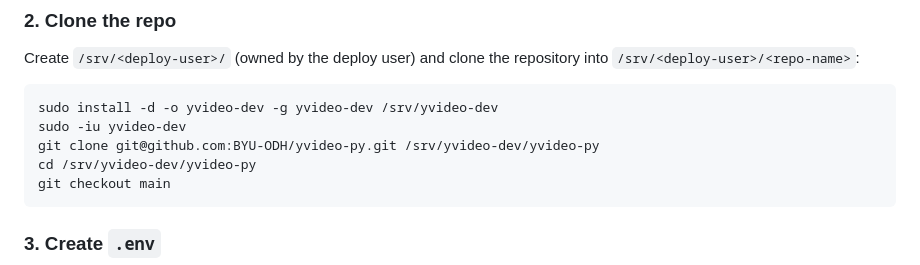
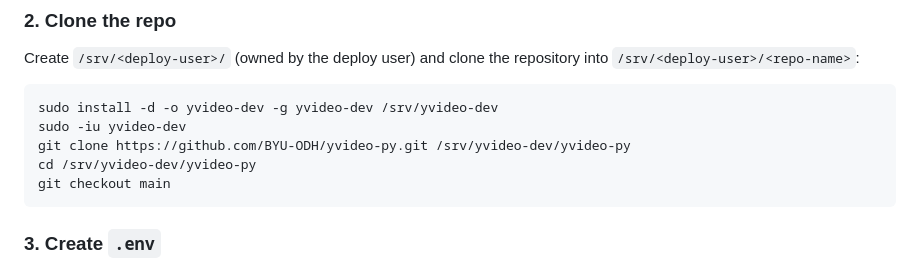
Before and after one commit to BYU-ODH/yvideo-py, a Markdown page: DEPLOY.md, the part around the change. GitHub-like rendering.

Commit message:
Change Git clone command to HTTPS
Updated the Git clone command to use HTTPS instead of SSH. Deployment should be a read-only clone.

````diff
--- a/DEPLOY.md
+++ b/DEPLOY.md
@@ -72,7 +72,7 @@ repository into `/srv/<deploy-user>/<repo-name>`:
 ```bash
 sudo install -d -o yvideo-dev -g yvideo-dev /srv/yvideo-dev
 sudo -iu yvideo-dev
-git clone git@github.com:BYU-ODH/yvideo-py.git /srv/yvideo-dev/yvideo-py
+git clone https://github.com/BYU-ODH/yvideo-py.git /srv/yvideo-dev/yvideo-py
 cd /srv/yvideo-dev/yvideo-py
 git checkout main
 ```
````
